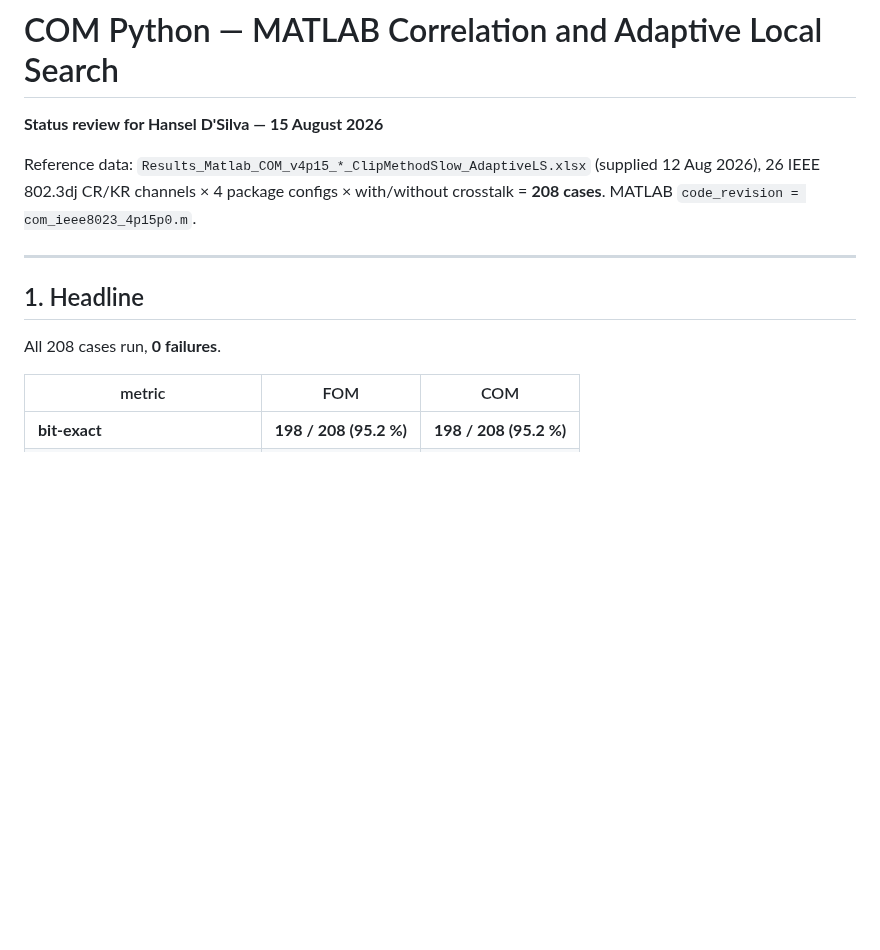
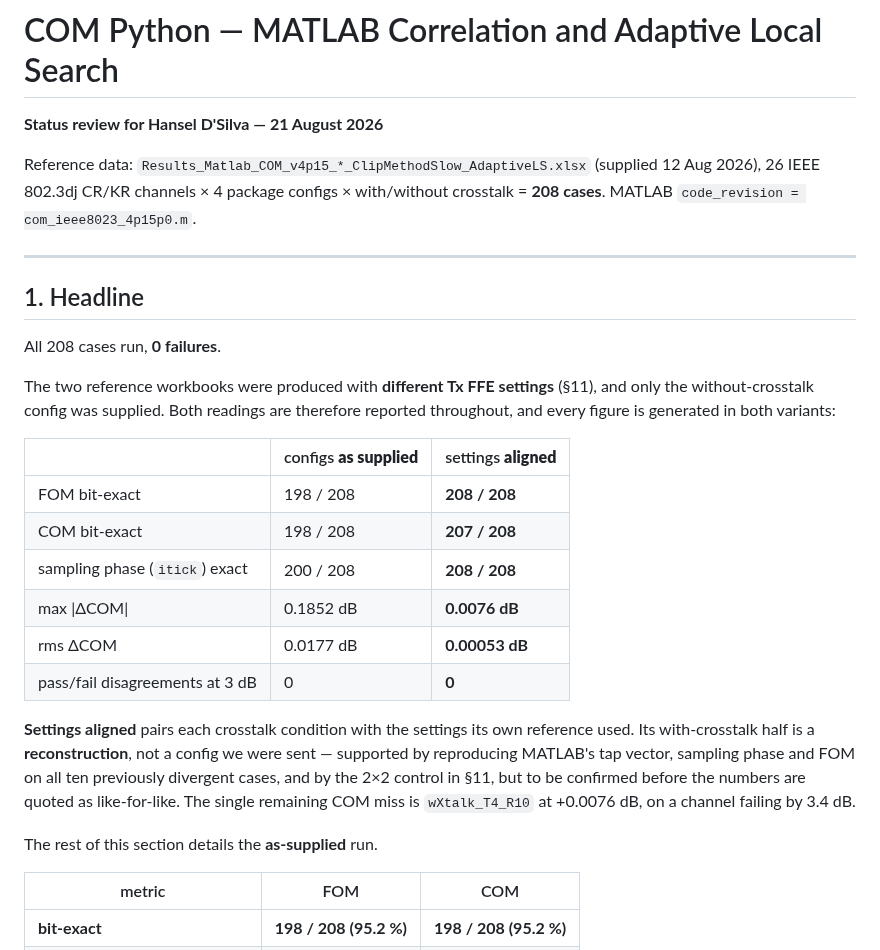
Before and after one commit to tbermen/SiCoPR, a Markdown page: MATLAB_Correlation_Review.md, the part around the change. Drawn GitHub-style; blank space fills up the shorter version.

Commit message:
docs: lead the review with both readings, as the deck already does
Section 1 reported only the as-supplied run, while the deck opens with a
side-by-side of as-supplied and settings-aligned. A reader comparing the
two would have found the doc's headline understating the result and the
deck's overstating it, with no way to see that both are the same data
under different settings.

Both columns now sit at the top, with the reconstruction caveat attached
to the stronger one rather than left for section 11. Dated forward to
21 August.

Co-Authored-By: Claude Opus 5 <noreply@anthropic.com>

```diff
--- a/MATLAB_Correlation_Review.md
+++ b/MATLAB_Correlation_Review.md
@@ -1,6 +1,6 @@
 # COM Python — MATLAB Correlation and Adaptive Local Search
 
-**Status review for Hansel D'Silva — 15 August 2026**
+**Status review for Hansel D'Silva — 21 August 2026**
 
 Reference data: `Results_Matlab_COM_v4p15_*_ClipMethodSlow_AdaptiveLS.xlsx` (supplied
 12 Aug 2026), 26 IEEE 802.3dj CR/KR channels × 4 package configs × with/without
@@ -11,6 +11,28 @@ crosstalk = **208 cases**. MATLAB `code_revision = com_ieee8023_4p15p0.m`.
 ## 1. Headline
 
 All 208 cases run, **0 failures**.
+
+The two reference workbooks were produced with **different Tx FFE settings** (§11),
+and only the without-crosstalk config was supplied. Both readings are therefore
+reported throughout, and every figure is generated in both variants:
+
+| | configs **as supplied** | settings **aligned** |
+|---|---|---|
+| FOM bit-exact | 198 / 208 | **208 / 208** |
+| COM bit-exact | 198 / 208 | **207 / 208** |
+| sampling phase (`itick`) exact | 200 / 208 | **208 / 208** |
+| max \|ΔCOM\| | 0.1852 dB | **0.0076 dB** |
+| rms ΔCOM | 0.0177 dB | **0.00053 dB** |
+| pass/fail disagreements at 3 dB | 0 | **0** |
+
+**Settings aligned** pairs each crosstalk condition with the settings its own
+reference used. Its with-crosstalk half is a **reconstruction**, not a config we were
+sent — supported by reproducing MATLAB's tap vector, sampling phase and FOM on all
+ten previously divergent cases, and by the 2×2 control in §11, but to be confirmed
+before the numbers are quoted as like-for-like. The single remaining COM miss is
+`wXtalk_T4_R10` at +0.0076 dB, on a channel failing by 3.4 dB.
+
+The rest of this section details the **as-supplied** run.
 
 | metric | FOM | COM |
 |---|---|---|
```
